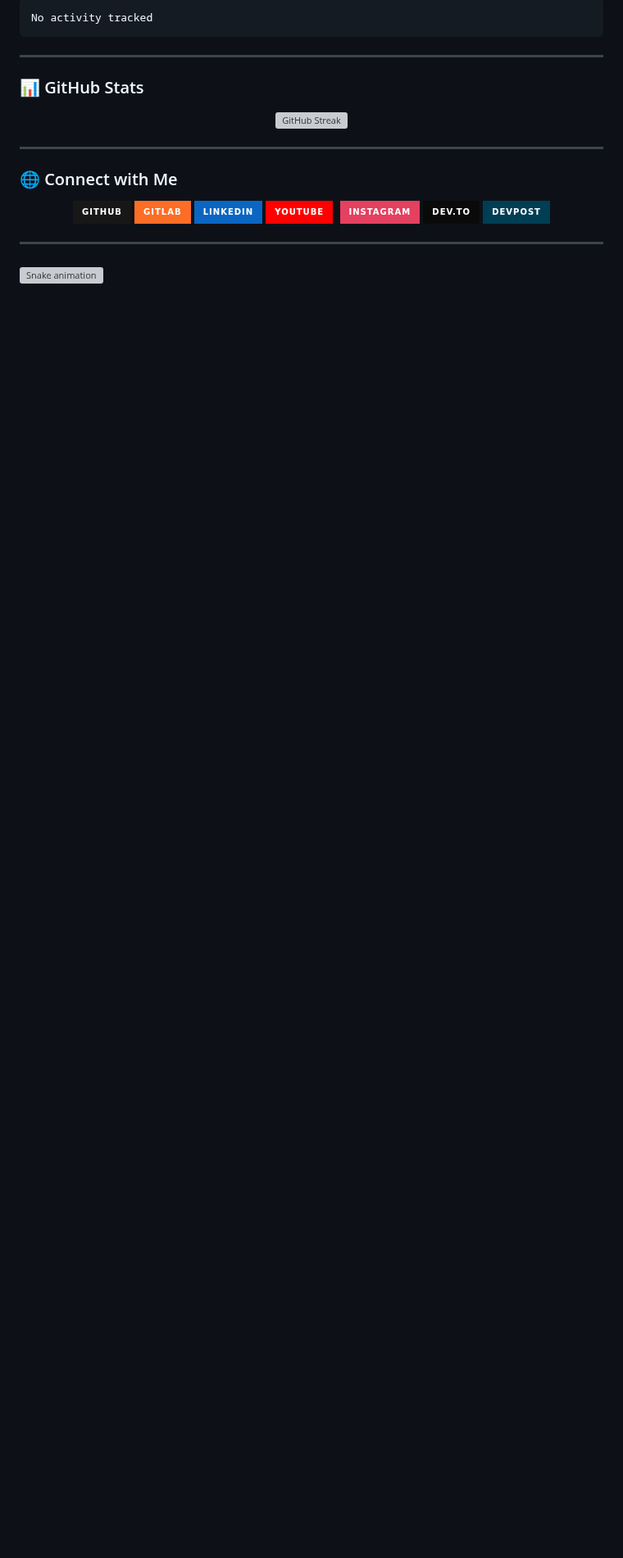
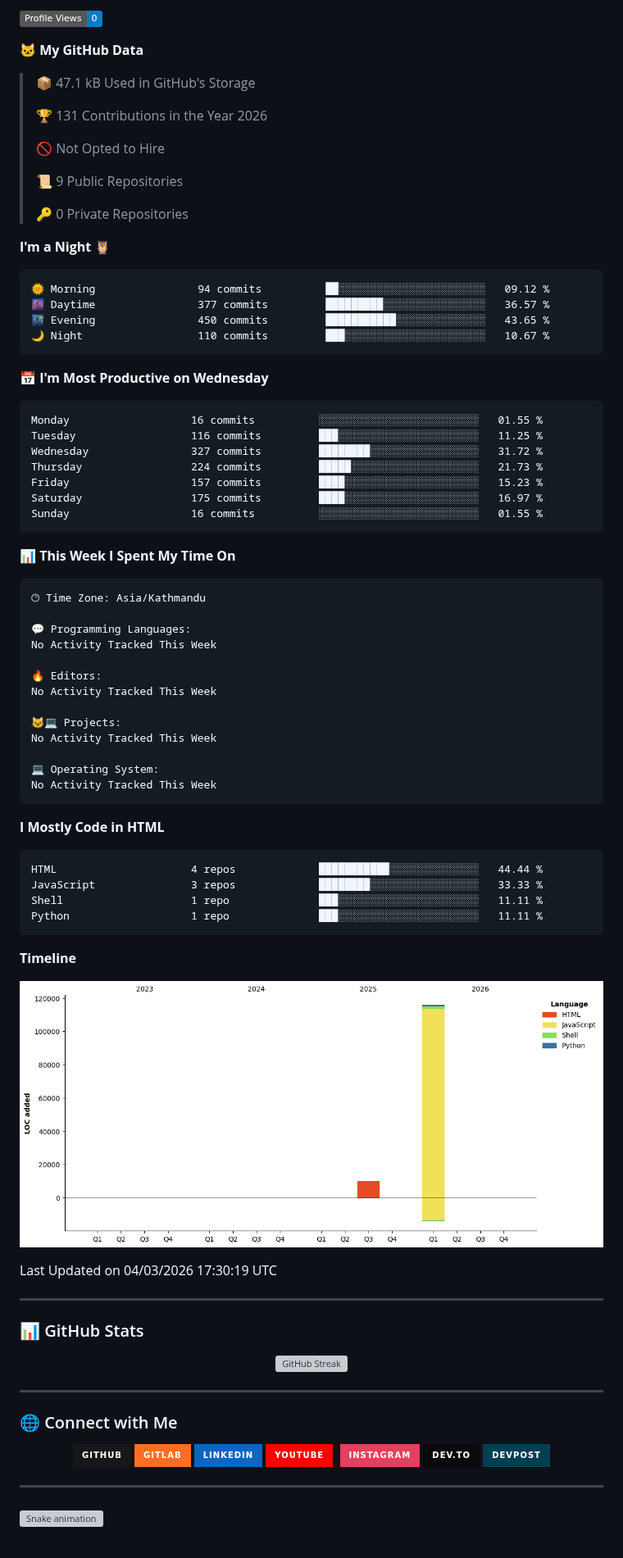
Before and after one commit to knamost/knamost, a Markdown page: README.md, the part around one of its changes. Shown at 82% size. GitHub-like rendering; pictures changed too: assets/bar_graph.png (added); badges without logos; blank space fills up the shorter version; grey boxes are pictures that could not be loaded.

Commit message:
Updated with Dev Metrics

````diff
--- a/README.md
+++ b/README.md
@@ -85,8 +86,74 @@ I'm **Suman Kathayat** — still figuring things out, but enjoying every step of
 
-```txt
-No activity tracked
+![Profile Views](http://img.shields.io/badge/Profile%20Views-0-blue?style=flat)
+
+**🐱 My GitHub Data**
+
+> 📦 47.1 kB Used in GitHub's Storage
+ >
+> 🏆 131 Contributions in the Year 2026
+ >
+> 🚫 Not Opted to Hire
+ >
+> 📜 9 Public Repositories
+ >
+> 🔑 0 Private Repositories
+ >
+**I'm a Night 🦉**
+
+```text
+🌞 Morning                94 commits          ██░░░░░░░░░░░░░░░░░░░░░░░   09.12 %
+🌆 Daytime                377 commits         █████████░░░░░░░░░░░░░░░░   36.57 %
+🌃 Evening                450 commits         ███████████░░░░░░░░░░░░░░   43.65 %
+🌙 Night                  110 commits         ███░░░░░░░░░░░░░░░░░░░░░░   10.67 %
+```
+📅 **I'm Most Productive on Wednesday**
+
+```text
+Monday                   16 commits          ░░░░░░░░░░░░░░░░░░░░░░░░░   01.55 %
+Tuesday                  116 commits         ███░░░░░░░░░░░░░░░░░░░░░░   11.25 %
+Wednesday                327 commits         ████████░░░░░░░░░░░░░░░░░   31.72 %
+Thursday                 224 commits         █████░░░░░░░░░░░░░░░░░░░░   21.73 %
+Friday                   157 commits         ████░░░░░░░░░░░░░░░░░░░░░   15.23 %
+Saturday                 175 commits         ████░░░░░░░░░░░░░░░░░░░░░   16.97 %
+Sunday                   16 commits          ░░░░░░░░░░░░░░░░░░░░░░░░░   01.55 %
 ```
 
+
+📊 **This Week I Spent My Time On**
+
+```text
+🕑︎ Time Zone: Asia/Kathmandu
+
+💬 Programming Languages:
+No Activity Tracked This Week
+
+🔥 Editors:
+No Activity Tracked This Week
+
+🐱‍💻 Projects:
+No Activity Tracked This Week
+
+💻 Operating System:
+No Activity Tracked This Week
+```
+
+**I Mostly Code in HTML**
+
+```text
+HTML                     4 repos             ███████████░░░░░░░░░░░░░░   44.44 %
+JavaScript               3 repos             ████████░░░░░░░░░░░░░░░░░   33.33 %
+Shell                    1 repo              ███░░░░░░░░░░░░░░░░░░░░░░   11.11 %
+Python                   1 repo              ███░░░░░░░░░░░░░░░░░░░░░░   11.11 %
+```
+
+
+
+**Timeline**
+
+![Lines of Code chart](https://raw.githubusercontent.com/knamost/knamost/main/assets/bar_graph.png)
+
+
+ Last Updated on 04/03/2026 17:30:19 UTC
 <!--END_SECTION:waka-->
 
 ---
````
Also changed, not shown: other parts of README.md (+1 -0 lines).
